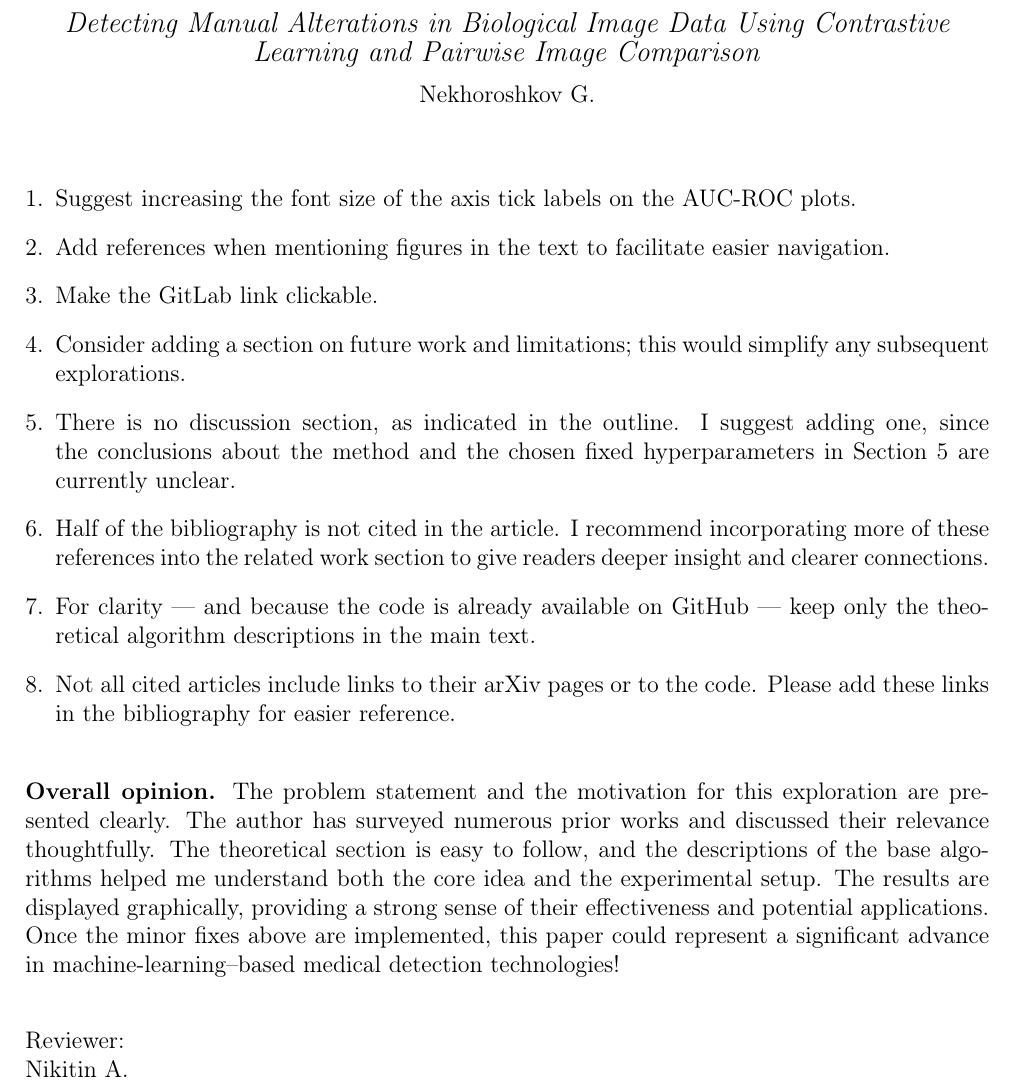
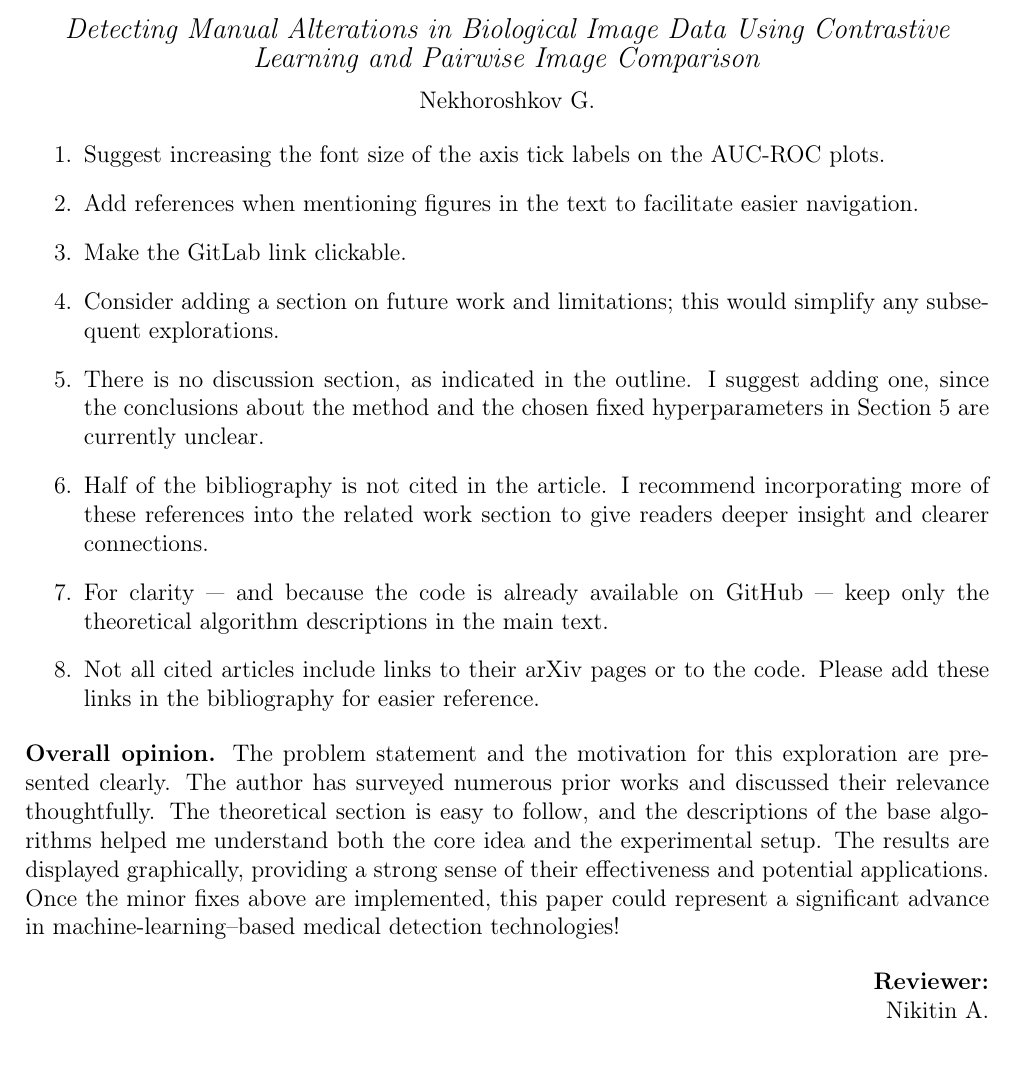
Before and after one commit to intsystems/2025-Project-183, a LaTeX document (review/nekhoroshkov.tex): part of the page, cut so that both start at the same text, the shorter picture padded with empty space. Compiled offline with pdfLaTeX.

Commit message:
Universal commits presents...

```diff
--- a/review/nekhoroshkov.tex
+++ b/review/nekhoroshkov.tex
@@ -1,8 +1,7 @@
 \documentclass[a4paper,12pt]{article}
-\usepackage[T2A,T1]{fontenc}
 \usepackage[utf8]{inputenc}
-\usepackage[russian,english]{babel}
-\usepackage{enumitem}
+\usepackage[english]{babel}
+\usepackage[T2A]{fontenc}
 \usepackage{geometry}
 \geometry{left=2cm,right=2cm,top=2cm,bottom=2cm}
 
@@ -13,27 +12,23 @@
 \begin{center}
   {\Large\textbf{Review}}\\[1em]
   {\large\textit{Detecting Manual Alterations in Biological Image Data Using Contrastive Learning and Pairwise Image Comparison}}\\[0.5em]
-  {\selectlanguage{russian}Nekhoroshkov G.}
+  {Nekhoroshkov G.}
 \end{center}
 
-\vspace{1em}
-
-\begin{enumerate}[leftmargin=*, label=\arabic*.]
+\begin{enumerate}
   \item Suggest increasing the font size of the axis tick labels on the AUC-ROC plots.
   \item Add references when mentioning figures in the text to facilitate easier navigation.
   \item Make the GitLab link clickable.
   \item Consider adding a section on future work and limitations; this would simplify any subsequent explorations.
   \item There is no discussion section, as indicated in the outline. I suggest adding one, since the conclusions about the
-  method and the chosen fixed hyperparameters in Section 5 are currently unclear.
+        method and the chosen fixed hyperparameters in Section 5 are currently unclear.
   \item Half of the bibliography is not cited in the article. I recommend incorporating more of these references into the
-  related work section to give readers deeper insight and clearer connections.
+        related work section to give readers deeper insight and clearer connections.
   \item For clarity --- and because the code is already available on GitHub --- keep only the theoretical algorithm descriptions
-  in the main text.
+        in the main text.
   \item Not all cited articles include links to their arXiv pages or to the code. Please add these links in the bibliography
-  for easier reference.
+        for easier reference.
 \end{enumerate}
-
-\vspace{1em}
 
 \noindent\textbf{Overall opinion.} The problem statement and the motivation for this exploration are presented clearly.
 The author has surveyed numerous prior works and discussed their relevance thoughtfully. The theoretical section is easy to
@@ -42,9 +37,9 @@ The results are displayed graphically, providing a strong sense of their effecti
 minor fixes above are implemented, this paper could represent a significant advance in machine-learning–based medical
 detection technologies!
 
-\vspace{2em}
-
-\noindent Reviewer:\\
-Nikitin A.
+\begin{flushright}
+  \noindent\textbf{Reviewer:}\\
+  Nikitin A.
+\end{flushright}
 
 \end{document}
```
Also changed, not shown: review/nekhoroshkov.pdf.
